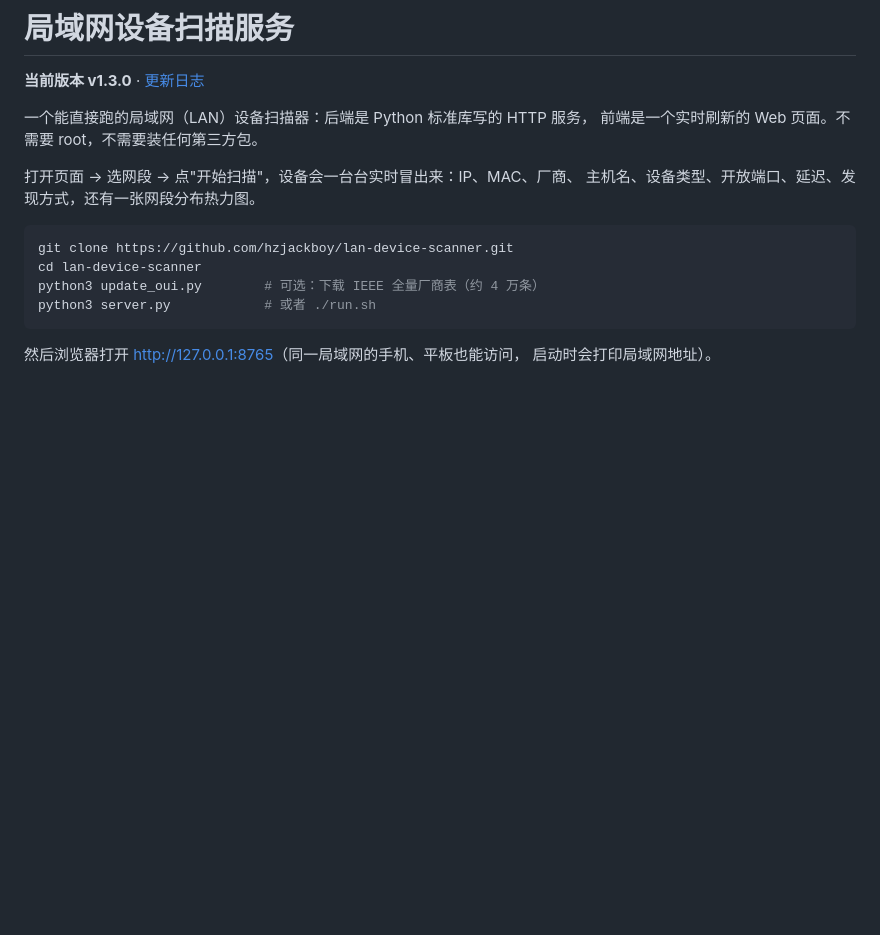
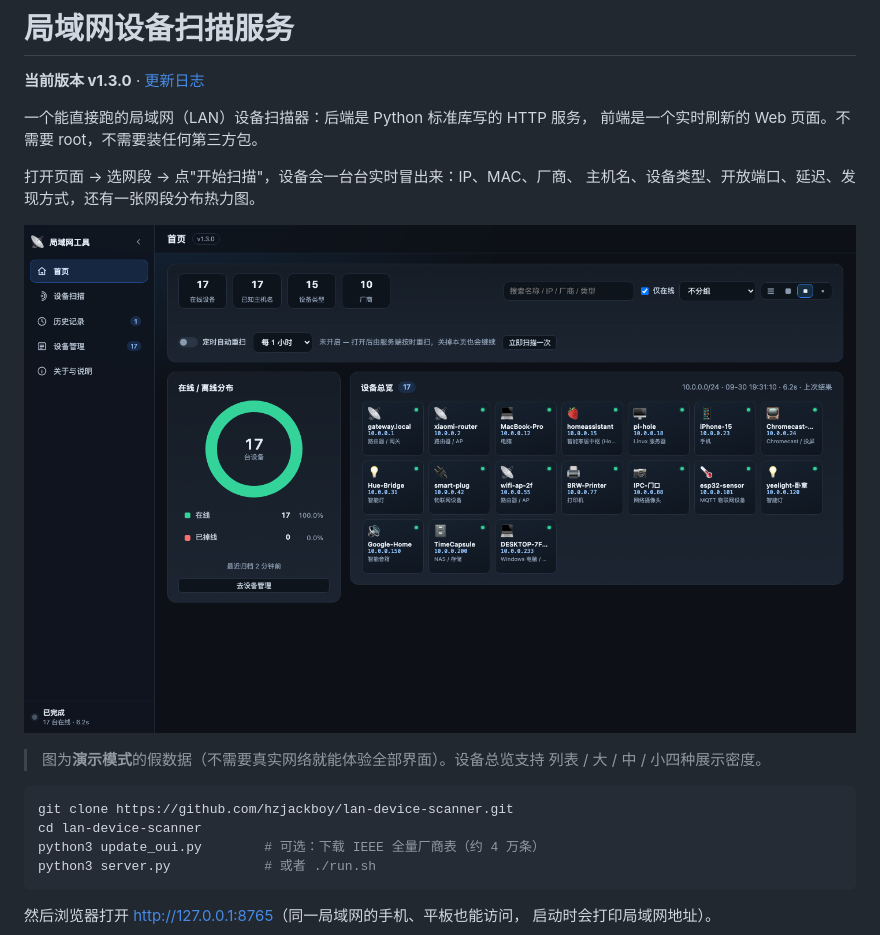
Before and after one commit to hzjackboy/lan-device-scanner, a Markdown page: README.md, the part around the change. GitHub-like rendering; pictures changed too: docs/screenshot-home.png (added); blank space fills up the shorter version.

````diff
--- a/README.md
+++ b/README.md
@@ -7,6 +7,11 @@
 
 打开页面 → 选网段 → 点"开始扫描"，设备会一台台实时冒出来：IP、MAC、厂商、
 主机名、设备类型、开放端口、延迟、发现方式，还有一张网段分布热力图。
+
+![界面预览](docs/screenshot-home.png)
+
+> 图为**演示模式**的假数据（不需要真实网络就能体验全部界面）。设备总览支持
+> 列表 / 大 / 中 / 小四种展示密度。
 
 ```bash
 git clone https://github.com/hzjackboy/lan-device-scanner.git
````
Also changed, not shown: DOCKERHUB.md (+5 -0 lines).
